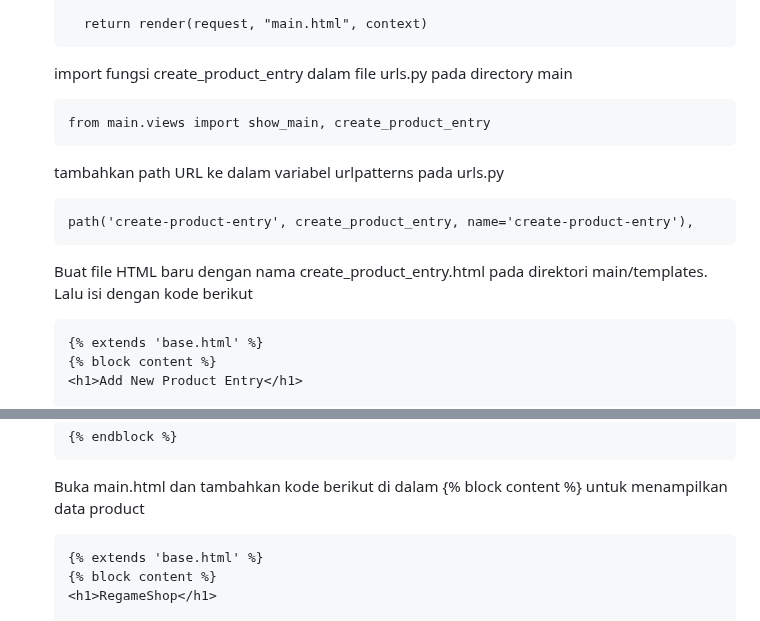
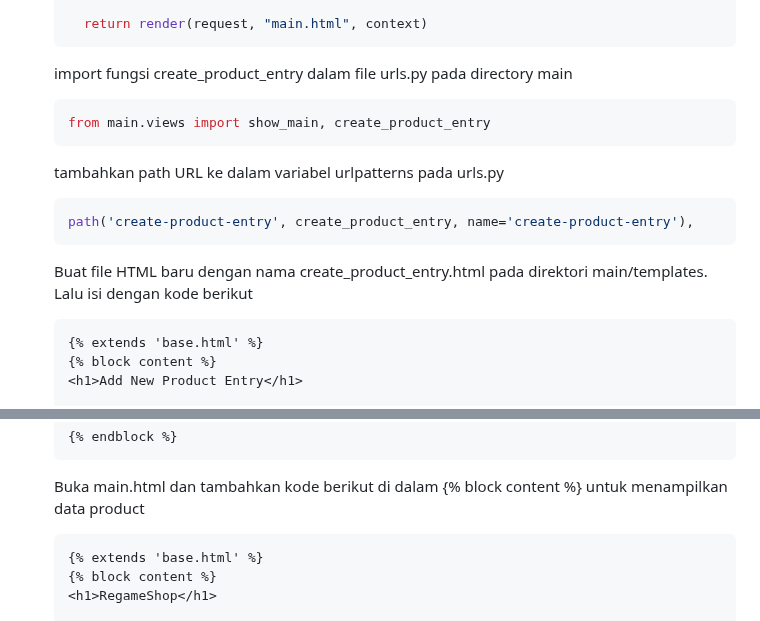
Before and after one commit to Bastian2312/regameshop, a Markdown page: README.md, 2 parts joined by grey strips. Drawn GitHub-style.

````diff
--- a/README.md
+++ b/README.md
@@ -271,17 +271,17 @@ Model pada Django disebut sebagai ORM (Object-Relational Mapping) karena Django
   ```
 
   import fungsi create_product_entry dalam file urls.py pada directory main
-  ```
+  ```py
   from main.views import show_main, create_product_entry
   ```
 
   tambahkan path URL ke dalam variabel urlpatterns pada urls.py
-  ```
+  ```py
   path('create-product-entry', create_product_entry, name='create-product-entry'),
   ```
 
   Buat file HTML baru dengan nama create_product_entry.html pada direktori main/templates. Lalu isi dengan kode berikut
-  ```
+  ```html
   {% extends 'base.html' %}
   {% block content %}
   <h1>Add New Product Entry</h1>
@@ -303,7 +303,7 @@ Model pada Django disebut sebagai ORM (Object-Relational Mapping) karena Django
   ```
 
   Buka main.html dan tambahkan kode berikut di dalam {% block content %} untuk menampilkan data product
-  ```
+  ```html
   {% extends 'base.html' %}
   {% block content %}
   <h1>RegameShop</h1>
````
Also changed, not shown: other parts of README.md (+14 -14 lines).
